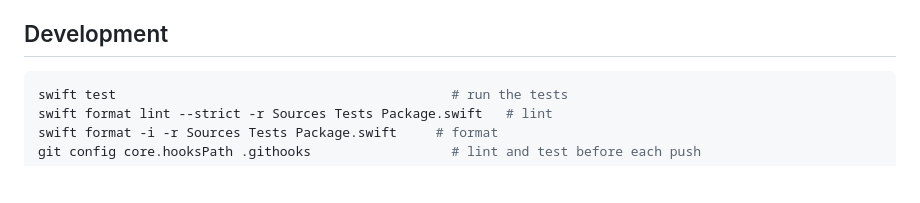
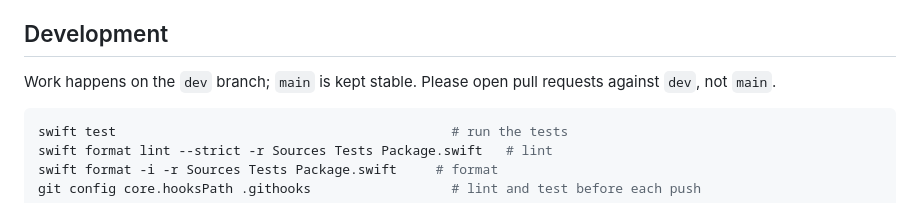
Before and after one commit to ctchuang/honu, a Markdown page: README.md, the part around the change. Drawn GitHub-style; blank space fills up the shorter version.

Commit message:
Ask in the README for pull requests against dev
Co-Authored-By: Claude Opus 5.5 <noreply@anthropic.com>

````diff
--- a/README.md
+++ b/README.md
@@ -86,6 +86,9 @@ close button: click a bubble to focus Honu, then press <kbd>⌘</kbd><kbd>Q</kbd
 
 ## Development
 
+Work happens on the `dev` branch; `main` is kept stable. Please open pull requests
+against `dev`, not `main`.
+
 ```sh
 swift test                                           # run the tests
 swift format lint --strict -r Sources Tests Package.swift   # lint
````
